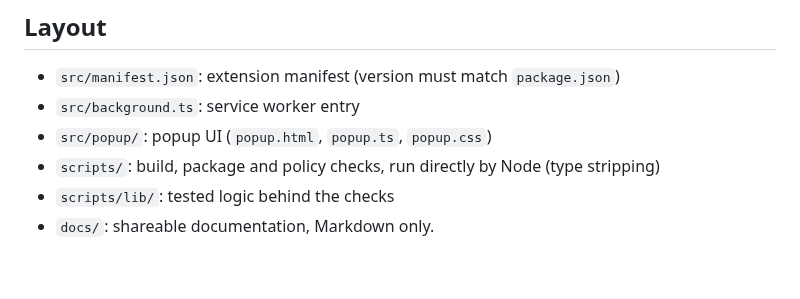
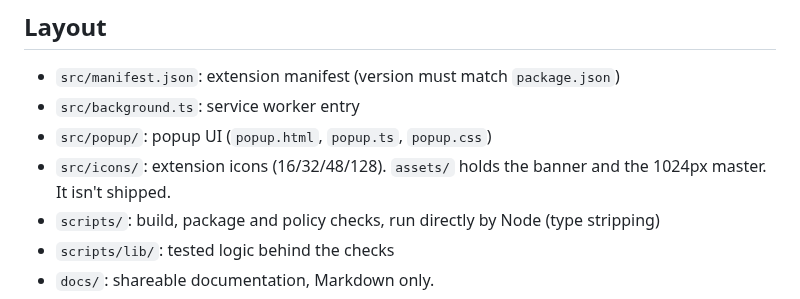
Before and after one commit to gruesomeparty/punchline, a Markdown page: CLAUDE.md, the part around the change. Rendered like a GitHub page; blank space fills up the shorter version.

```diff
--- a/CLAUDE.md
+++ b/CLAUDE.md
@@ -13,6 +13,7 @@ dependencies.
 - `src/manifest.json`: extension manifest (version must match `package.json`)
 - `src/background.ts`: service worker entry
 - `src/popup/`: popup UI (`popup.html`, `popup.ts`, `popup.css`)
+- `src/icons/`: extension icons (16/32/48/128). `assets/` holds the banner and the 1024px master. It isn't shipped.
 - `scripts/`: build, package and policy checks, run directly by Node (type stripping)
 - `scripts/lib/`: tested logic behind the checks
 - `docs/`: shareable documentation, Markdown only.
```
Also changed, not shown: README.md (+4 -1 lines), assets/banner.png (added), assets/icon-1024.png (added), 6 other files.
